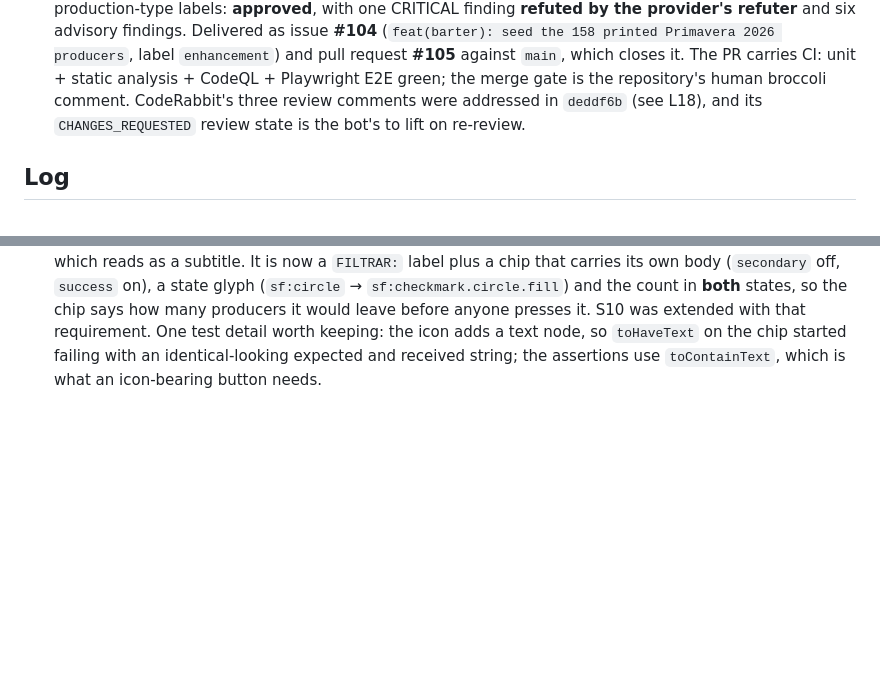
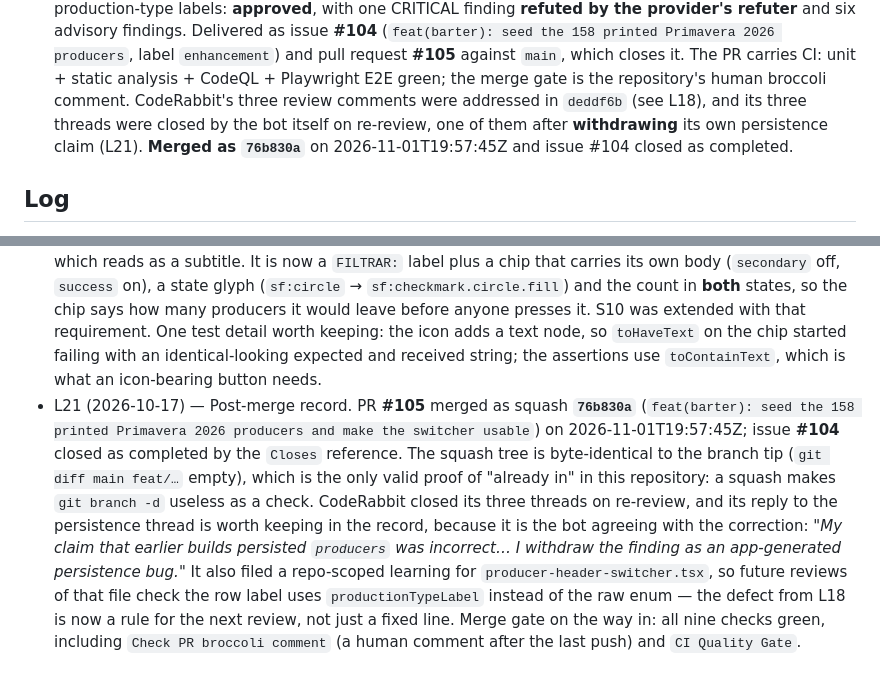
Before and after one commit to masch/myself, a Markdown page: odd/tasks/primavera-2026-producer-catalog.md, 2 parts joined by grey strips. Drawn GitHub-style; blank space fills up the shorter version.

Commit message:
docs(barter): record the merge of PR #105 and the closed issue (#106)
Records the squash commit, the merge timestamp, the issue closure and the
fact the squash tree is identical to the branch tip, which is the only
valid proof of "already in" in this repository.

Also keeps CodeRabbit's withdrawal of its persistence claim in the record:
the bot agreed the earlier builds never persisted producers, which is what
made the defensive merge the correct framing rather than a bug fix.

Spec: odd/tasks/primavera-2026-producer-catalog.md, TASK-6 (L21)
Risk: none (documentation only)

```diff
--- a/odd/tasks/primavera-2026-producer-catalog.md
+++ b/odd/tasks/primavera-2026-producer-catalog.md
@@ -163,8 +163,9 @@ types` failed with the enum narrowed (shared 13 pass / 2 fail); GREEN after the
 2026 producers`, label `enhancement`) and pull request **#105** against `main`, which closes it.
   The PR carries CI: unit + static analysis + CodeQL + Playwright E2E green; the merge gate is
   the repository's human broccoli comment. CodeRabbit's three review comments were addressed in
-  `deddf6b` (see L18), and its `CHANGES_REQUESTED` review state is the bot's to lift on
-  re-review.
+  `deddf6b` (see L18), and its three threads were closed by the bot itself on re-review, one of
+  them after **withdrawing** its own persistence claim (L21). **Merged as `76b830a`** on
+  2026-11-01T19:57:45Z and issue #104 closed as completed.
 
 ## Log
 
@@ -440,3 +441,16 @@ AGROECOLOGICAL"`.
   requirement. One test detail worth keeping: the icon adds a text node, so `toHaveText` on the
   chip started failing with an identical-looking expected and received string; the assertions use
   `toContainText`, which is what an icon-bearing button needs.
+- L21 (2026-10-17) — Post-merge record. PR **#105** merged as squash **`76b830a`**
+  (`feat(barter): seed the 158 printed Primavera 2026 producers and make the switcher usable`)
+  on 2026-11-01T19:57:45Z; issue **#104** closed as completed by the `Closes` reference. The
+  squash tree is byte-identical to the branch tip (`git diff main feat/…` empty), which is the
+  only valid proof of "already in" in this repository: a squash makes `git branch -d` useless as a
+  check. CodeRabbit closed its three threads on re-review, and its reply to the persistence thread
+  is worth keeping in the record, because it is the bot agreeing with the correction: _"My claim
+  that earlier builds persisted `producers` was incorrect… I withdraw the finding as an
+  app-generated persistence bug."_ It also filed a repo-scoped learning for
+  `producer-header-switcher.tsx`, so future reviews of that file check the row label uses
+  `productionTypeLabel` instead of the raw enum — the defect from L18 is now a rule for the next
+  review, not just a fixed line. Merge gate on the way in: all nine checks green, including
+  `Check PR broccoli comment` (a human comment after the last push) and `CI Quality Gate`.
```
